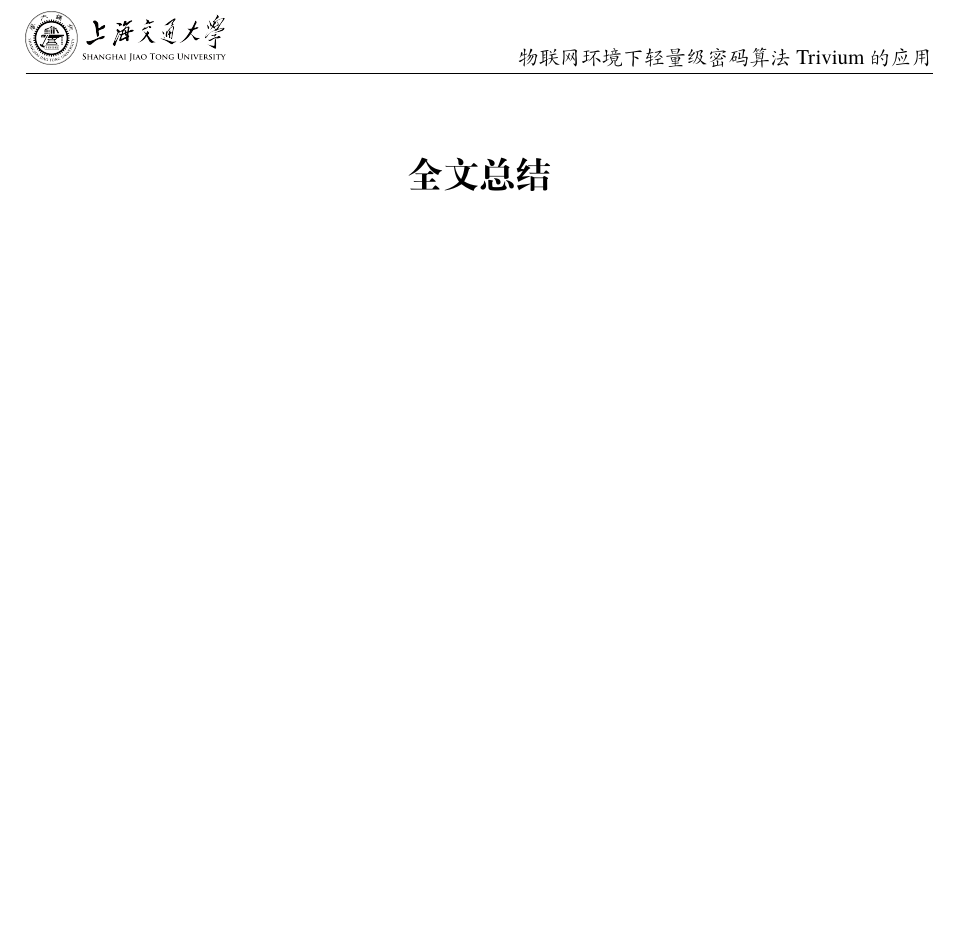
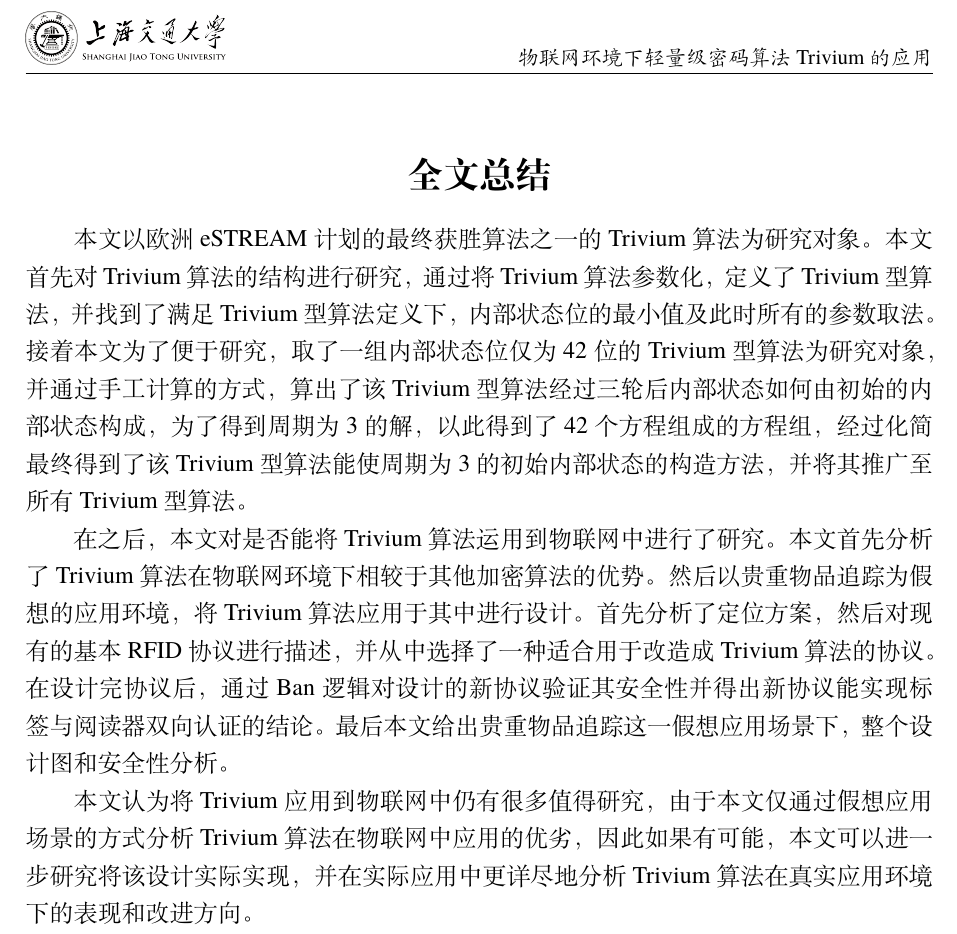
Before and after one commit to fengkuangxiaxia/essay, a LaTeX thesis (thesis.tex, which reads tex/summary.tex): part of page 48 of 49, cut so that both start at the same text, the shorter picture padded with empty space. Compiled offline with XeLaTeX; a missing font is replaced by an installed copy or a similar font.

Commit message:
全文总结

```diff
--- a/tex/summary.tex
+++ b/tex/summary.tex
@@ -4,7 +4,10 @@
 %%==================================================
 
 \begin{summary}
+本文以欧洲eSTREAM计划的最终获胜算法之一的Trivium算法为研究对象。本文首先对Trivium算法的结构进行研究，通过将Trivium算法参数化，定义了Trivium型算法，并找到了满足Trivium型算法定义下，内部状态位的最小值及此时所有的参数取法。接着本文为了便于研究，取了一组内部状态位仅为42位的Trivium型算法为研究对象，并通过手工计算的方式，算出了该Trivium型算法经过三轮后内部状态如何由初始的内部状态构成，为了得到周期为3的解，以此得到了42个方程组成的方程组，经过化简最终得到了该Trivium型算法能使周期为3的初始内部状态的构造方法，并将其推广至所有Trivium型算法。
 
+在之后，本文对是否能将Trivium算法运用到物联网中进行了研究。本文首先分析了Trivium算法在物联网环境下相较于其他加密算法的优势。然后以贵重物品追踪为假想的应用环境，将Trivium算法应用于其中进行设计。首先分析了定位方案，然后对现有的基本RFID协议进行描述，并从中选择了一种适合用于改造成Trivium算法的协议。在设计完协议后，通过Ban逻辑对设计的新协议验证其安全性并得出新协议能实现标签与阅读器双向认证的结论。最后本文给出贵重物品追踪这一假想应用场景下，整个设计图和安全性分析。
 
+本文认为将Trivium应用到物联网中仍有很多值得研究，由于本文仅通过假想应用场景的方式分析Trivium算法在物联网中应用的优劣，因此如果有可能，本文可以进一步研究将该设计实际实现，并在实际应用中更详尽地分析Trivium算法在真实应用环境下的表现和改进方向。
 
 \end{summary}
```
Also changed, not shown: tex/chapter02.tex (+1 -1 lines).
